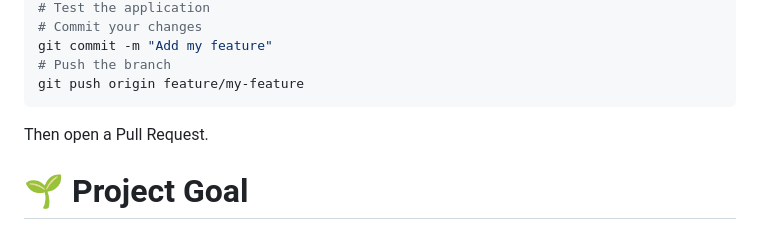
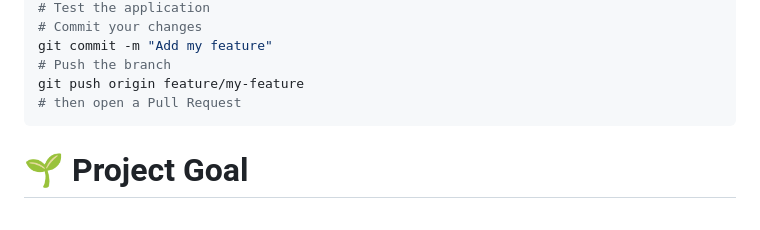
Before and after one commit to cyber-scribe/ecoLearn, a Markdown page: README.md, the part around the change. Drawn GitHub-style.

````diff
--- a/README.md
+++ b/README.md
@@ -371,8 +371,8 @@ git checkout -b feature/my-feature
 git commit -m "Add my feature"
 # Push the branch
 git push origin feature/my-feature
+# then open a Pull Request
 ```
-Then open a Pull Request.
 
 # 🌱 Project Goal
 EcoLearn aims to make environmental education more engaging by connecting **knowledge, action, and gamification**.
````
